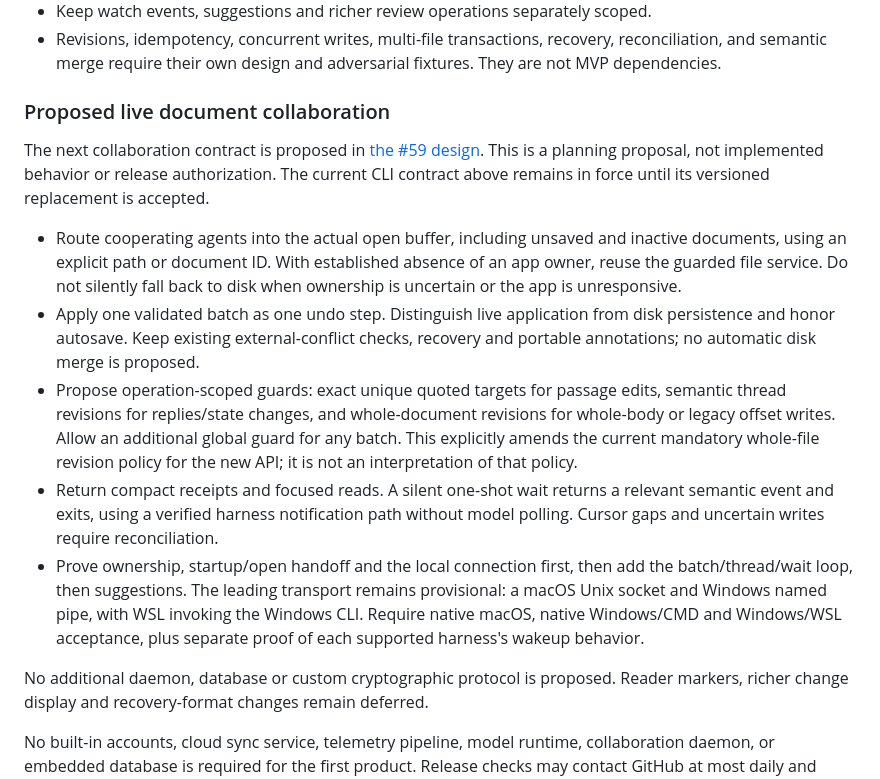
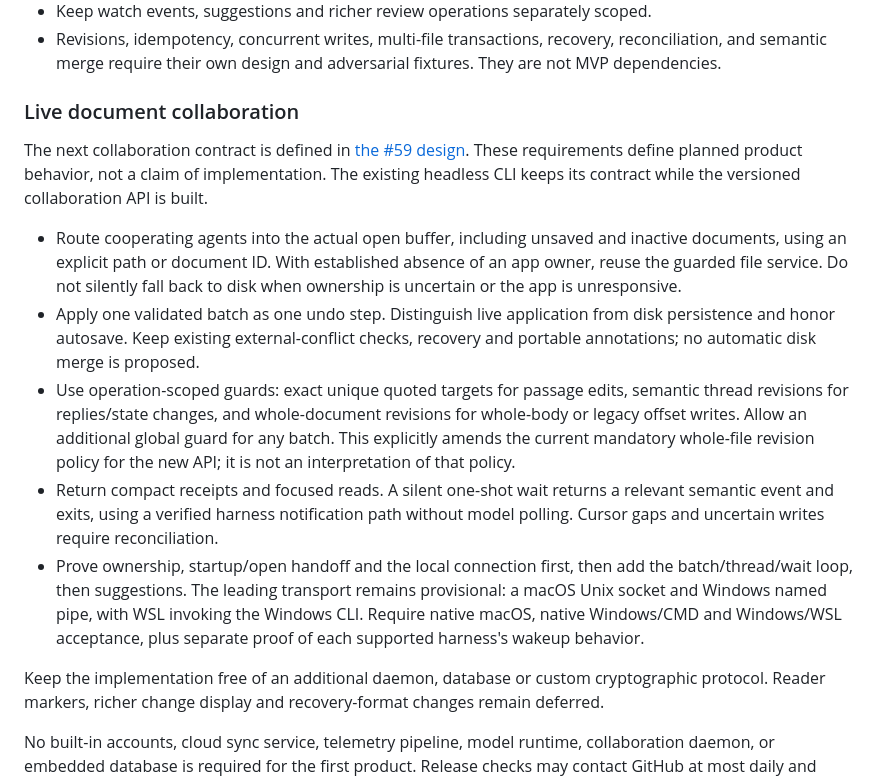
Before and after one commit to kortexa-ai/sideleaf.desktop, a Markdown page: PLAN.md, the part around the change. GitHub-like rendering.

Commit message:
Accept the live document collaboration plan

```diff
--- a/PLAN.md
+++ b/PLAN.md
@@ -223,12 +223,12 @@ These additions define planned product behavior, not a claim of implementation.
   and semantic merge require their own design and adversarial fixtures. They are not MVP
   dependencies.
 
-### Proposed live document collaboration
+### Live document collaboration
 
-The next collaboration contract is proposed in
-[the #59 design](planning/work-units/sideleaf.desktop-59.md). This is a planning
-proposal, not implemented behavior or release authorization. The current CLI
-contract above remains in force until its versioned replacement is accepted.
+The next collaboration contract is defined in
+[the #59 design](planning/work-units/sideleaf.desktop-59.md). These requirements
+define planned product behavior, not a claim of implementation. The existing
+headless CLI keeps its contract while the versioned collaboration API is built.
 
 - Route cooperating agents into the actual open buffer, including unsaved and
   inactive documents, using an explicit path or document ID. With established
@@ -237,7 +237,7 @@ contract above remains in force until its versioned replacement is accepted.
 - Apply one validated batch as one undo step. Distinguish live application from
   disk persistence and honor autosave. Keep existing external-conflict checks,
   recovery and portable annotations; no automatic disk merge is proposed.
-- Propose operation-scoped guards: exact unique quoted targets for passage edits,
+- Use operation-scoped guards: exact unique quoted targets for passage edits,
   semantic thread revisions for replies/state changes, and whole-document
   revisions for whole-body or legacy offset writes. Allow an additional global
   guard for any batch. This explicitly amends the current mandatory whole-file
@@ -251,7 +251,8 @@ contract above remains in force until its versioned replacement is accepted.
   Windows CLI. Require native macOS, native Windows/CMD and Windows/WSL acceptance,
   plus separate proof of each supported harness's wakeup behavior.
 
-No additional daemon, database or custom cryptographic protocol is proposed.
+Keep the implementation free of an additional daemon, database or custom
+cryptographic protocol.
 Reader markers, richer change display and recovery-format changes remain deferred.
 
 No built-in accounts, cloud sync service, telemetry pipeline, model runtime, collaboration
```
Also changed, not shown: planning/work-units/sideleaf.desktop-59.md (+6 -6 lines).
